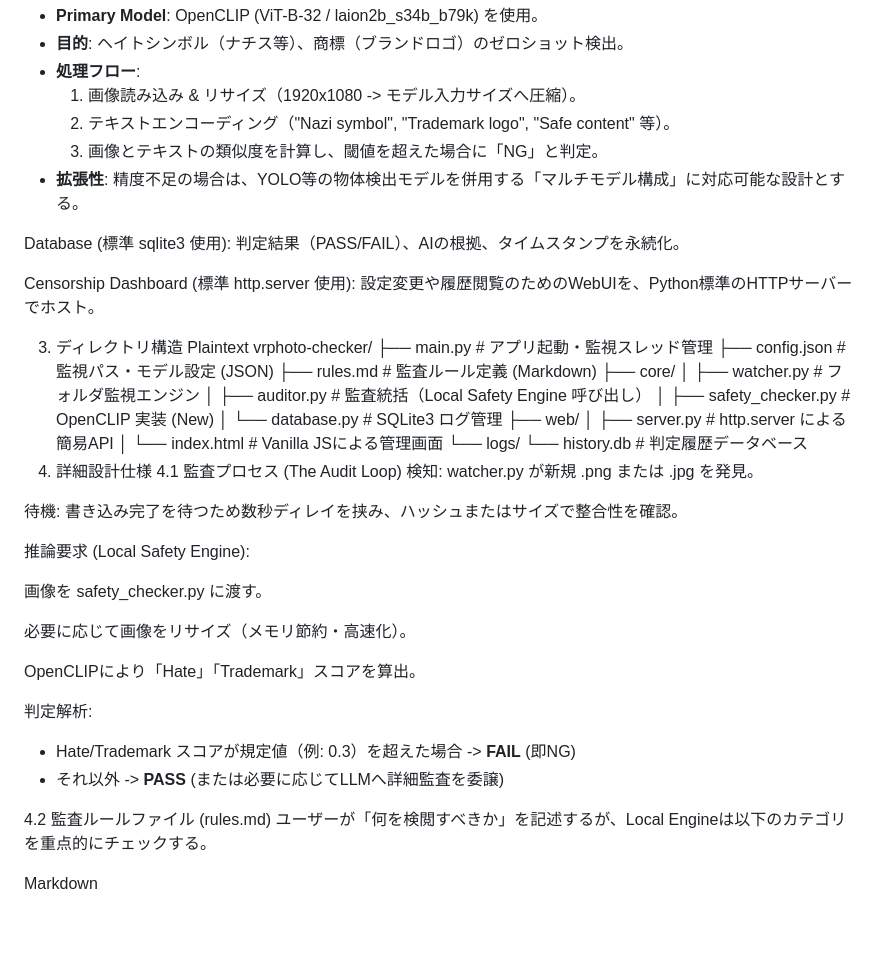
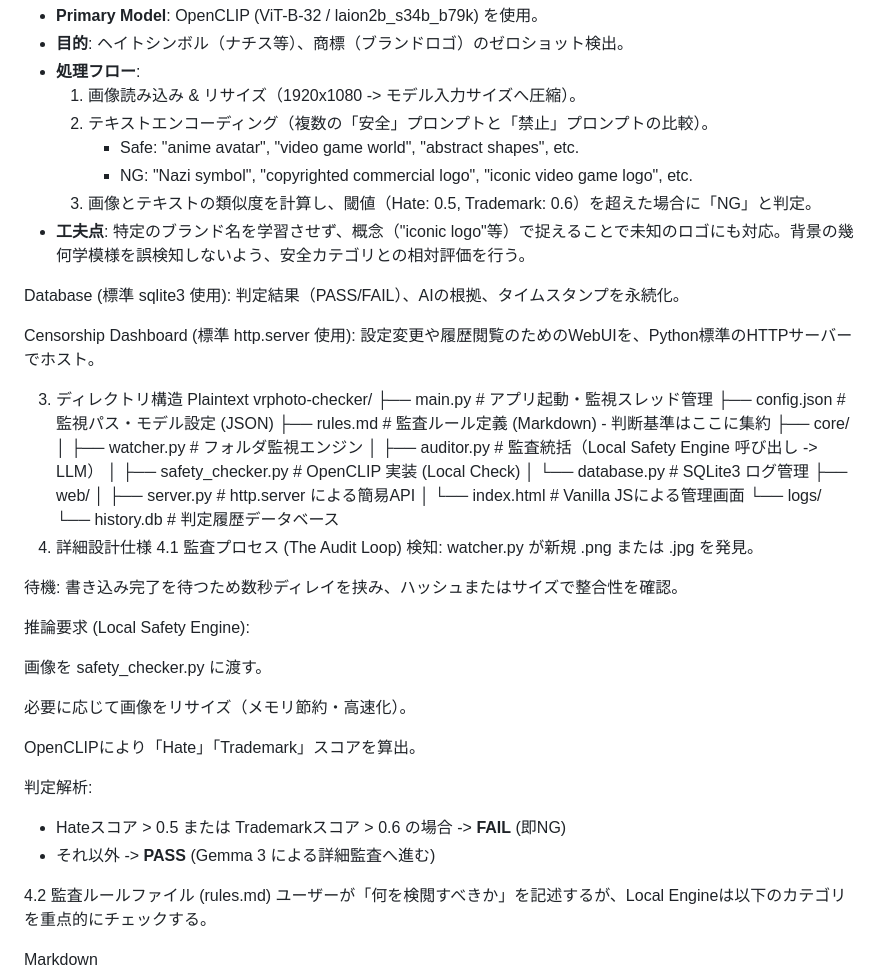
Before and after one commit to akiRAM2/vrphoto-checker-public, a Markdown page: architecture.md, the part around the change. Drawn GitHub-style; blank space fills up the shorter version.

Commit message:
docs: Update architecture.md with latest local safety engine specs and rule centralization

```diff
--- a/architecture.md
+++ b/architecture.md
@@ -15,9 +15,11 @@ Local Safety Engine (OpenCLIP + Torch):
 - **目的**: ヘイトシンボル（ナチス等）、商標（ブランドロゴ）のゼロショット検出。
 - **処理フロー**:
   1. 画像読み込み & リサイズ（1920x1080 -> モデル入力サイズへ圧縮）。
-  2. テキストエンコーディング（"Nazi symbol", "Trademark logo", "Safe content" 等）。
-  3. 画像とテキストの類似度を計算し、閾値を超えた場合に「NG」と判定。
-- **拡張性**: 精度不足の場合は、YOLO等の物体検出モデルを併用する「マルチモデル構成」に対応可能な設計とする。
+  2. テキストエンコーディング（複数の「安全」プロンプトと「禁止」プロンプトの比較）。
+     - Safe: "anime avatar", "video game world", "abstract shapes", etc.
+     - NG: "Nazi symbol", "copyrighted commercial logo", "iconic video game logo", etc.
+  3. 画像とテキストの類似度を計算し、閾値（Hate: 0.5, Trademark: 0.6）を超えた場合に「NG」と判定。
+- **工夫点**: 特定のブランド名を学習させず、概念（"iconic logo"等）で捉えることで未知のロゴにも対応。背景の幾何学模様を誤検知しないよう、安全カテゴリとの相対評価を行う。
 
 Database (標準 sqlite3 使用):
 判定結果（PASS/FAIL）、AIの根拠、タイムスタンプを永続化。
@@ -30,11 +32,11 @@ Plaintext
 vrphoto-checker/
 ├── main.py              # アプリ起動・監視スレッド管理
 ├── config.json          # 監視パス・モデル設定 (JSON)
-├── rules.md             # 監査ルール定義 (Markdown)
+├── rules.md             # 監査ルール定義 (Markdown) - 判断基準はここに集約
 ├── core/
 │   ├── watcher.py       # フォルダ監視エンジン
-│   ├── auditor.py       # 監査統括（Local Safety Engine 呼び出し）
-│   ├── safety_checker.py # OpenCLIP 実装 (New)
+│   ├── auditor.py       # 監査統括（Local Safety Engine 呼び出し -> LLM）
+│   ├── safety_checker.py # OpenCLIP 実装 (Local Check)
 │   └── database.py      # SQLite3 ログ管理
 ├── web/
 │   ├── server.py        # http.server による簡易API
@@ -56,8 +58,8 @@ vrphoto-checker/
 OpenCLIPにより「Hate」「Trademark」スコアを算出。
 
 判定解析:
-- Hate/Trademark スコアが規定値（例: 0.3）を超えた場合 -> **FAIL** (即NG)
-- それ以外 -> **PASS** (または必要に応じてLLMへ詳細監査を委譲)
+- Hateスコア > 0.5 または Trademarkスコア > 0.6 の場合 -> **FAIL** (即NG)
+- それ以外 -> **PASS** (Gemma 3 による詳細監査へ進む)
 
 4.2 監査ルールファイル (rules.md)
 ユーザーが「何を検閲すべきか」を記述するが、Local Engineは以下のカテゴリを重点的にチェックする。
```
